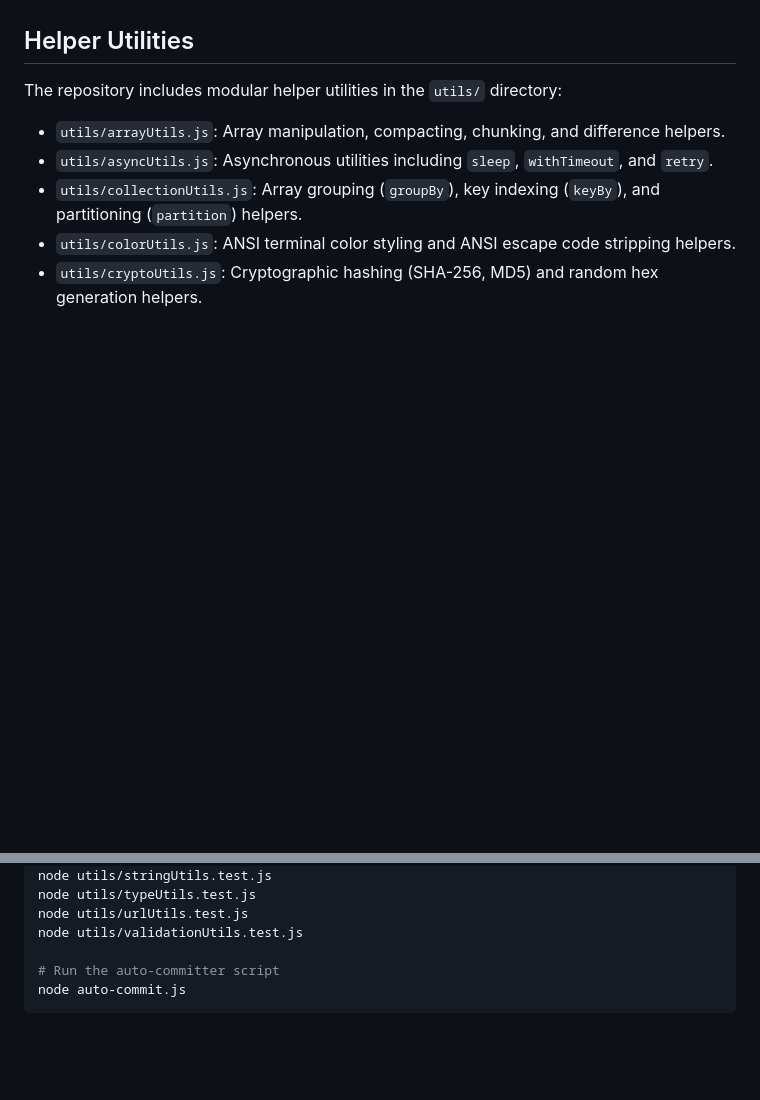
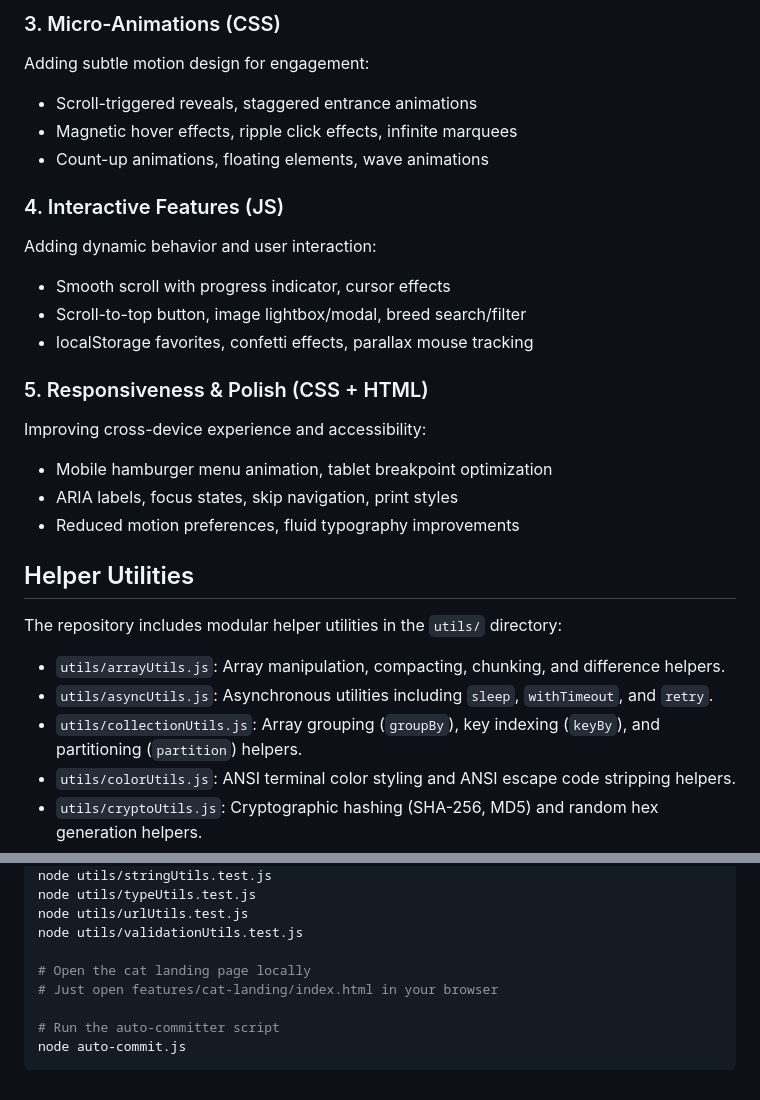
Before and after one commit to TAJAMUL11/Auto-committer, a Markdown page: docs.md, 2 parts joined by grey strips. Rendered like a GitHub page; blank space fills up the shorter version.

````diff
--- a/docs.md
+++ b/docs.md
@@ -20,3 +58,20 @@ To ensure the commits do not break any builds or tests:
+### 3. Micro-Animations (CSS)
+Adding subtle motion design for engagement:
+- Scroll-triggered reveals, staggered entrance animations
+- Magnetic hover effects, ripple click effects, infinite marquees
+- Count-up animations, floating elements, wave animations
+
+### 4. Interactive Features (JS)
+Adding dynamic behavior and user interaction:
+- Smooth scroll with progress indicator, cursor effects
+- Scroll-to-top button, image lightbox/modal, breed search/filter
+- localStorage favorites, confetti effects, parallax mouse tracking
+
+### 5. Responsiveness & Polish (CSS + HTML)
+Improving cross-device experience and accessibility:
+- Mobile hamburger menu animation, tablet breakpoint optimization
+- ARIA labels, focus states, skip navigation, print styles
+- Reduced motion preferences, fluid typography improvements
 
 ## Helper Utilities
 
@@ -74,6 +129,9 @@ node utils/typeUtils.test.js
 node utils/urlUtils.test.js
 node utils/validationUtils.test.js
 
+# Open the cat landing page locally
+# Just open features/cat-landing/index.html in your browser
+
 # Run the auto-committer script
 node auto-commit.js
 ```
````
Also changed, not shown: other parts of docs.md (+44 -6 lines).
